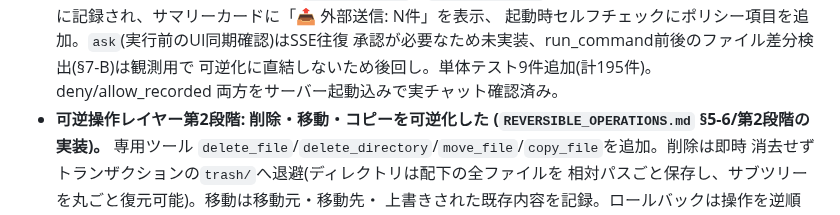
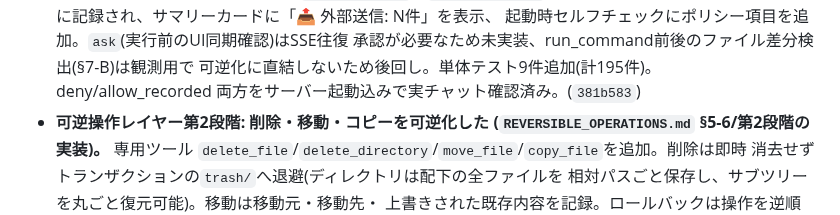
Before and after one commit to FuyukiYoneyama/localcoder, a Markdown page: CHANGELOG.md, the part around the change. GitHub-like rendering.

Commit message:
Record commit hash for the external-send changelog entry

```diff
--- a/CHANGELOG.md
+++ b/CHANGELOG.md
@@ -27,7 +27,7 @@ LocalCoder の主な変更を時系列で記録する。形式は
   起動時セルフチェックにポリシー項目を追加。`ask`(実行前のUI同期確認)はSSE往復
   承認が必要なため未実装、run_command前後のファイル差分検出(§7-B)は観測用で
   可逆化に直結しないため後回し。単体テスト9件追加(計195件)。deny/allow_recorded
-  両方をサーバー起動込みで実チャット確認済み。
+  両方をサーバー起動込みで実チャット確認済み。(`381b583`)
 - **可逆操作レイヤー第2段階: 削除・移動・コピーを可逆化した
   (`REVERSIBLE_OPERATIONS.md` §5-6/第2段階の実装)。** 専用ツール
   `delete_file`/`delete_directory`/`move_file`/`copy_file`を追加。削除は即時
```
